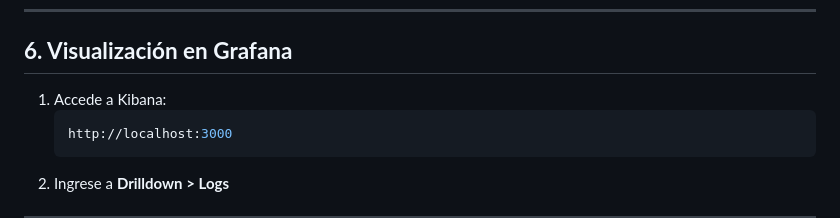
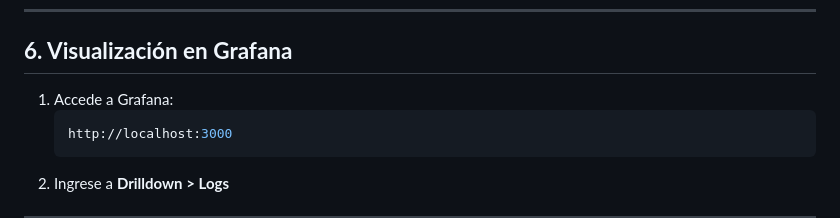
Before and after one commit to christiancandela/logs-centralizados, a Markdown page: guias/otel-guide.md, the part around the change. Drawn GitHub-style.

Commit message:
Se actualiza la guia de Otel.

````diff
--- a/guias/otel-guide.md
+++ b/guias/otel-guide.md
@@ -191,7 +191,7 @@ Configura `logback.xml` para enviar logs a Logstash:
 ---
 
 ## **6. Visualización en Grafana**
-1. Accede a Kibana:
+1. Accede a Grafana:
    ```bash
    http://localhost:3000
    ```
````
